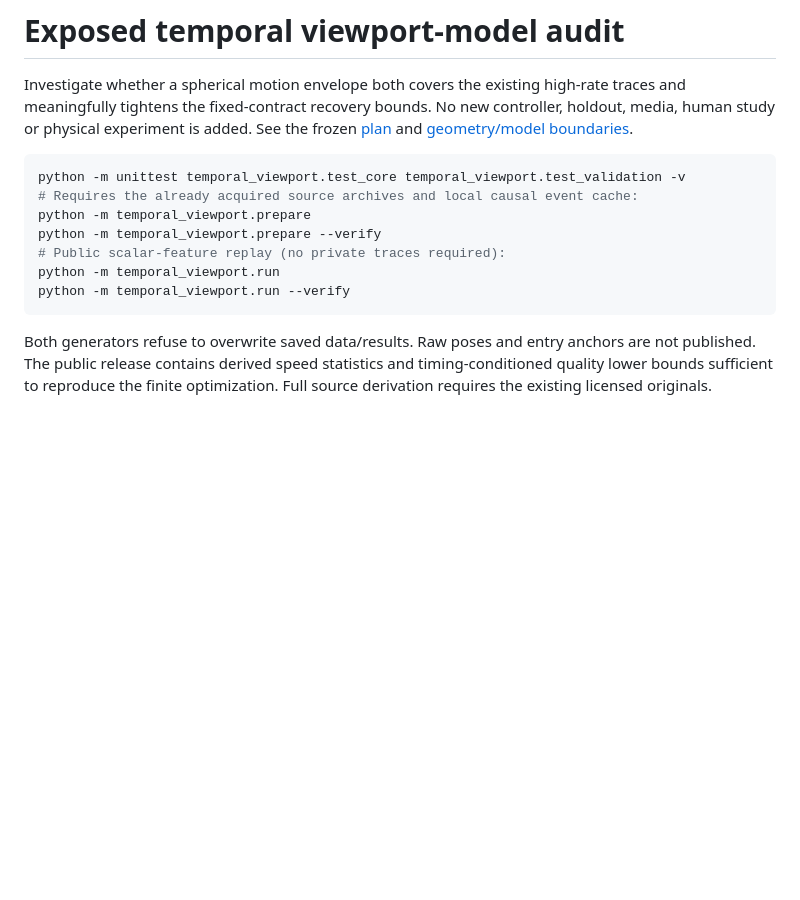
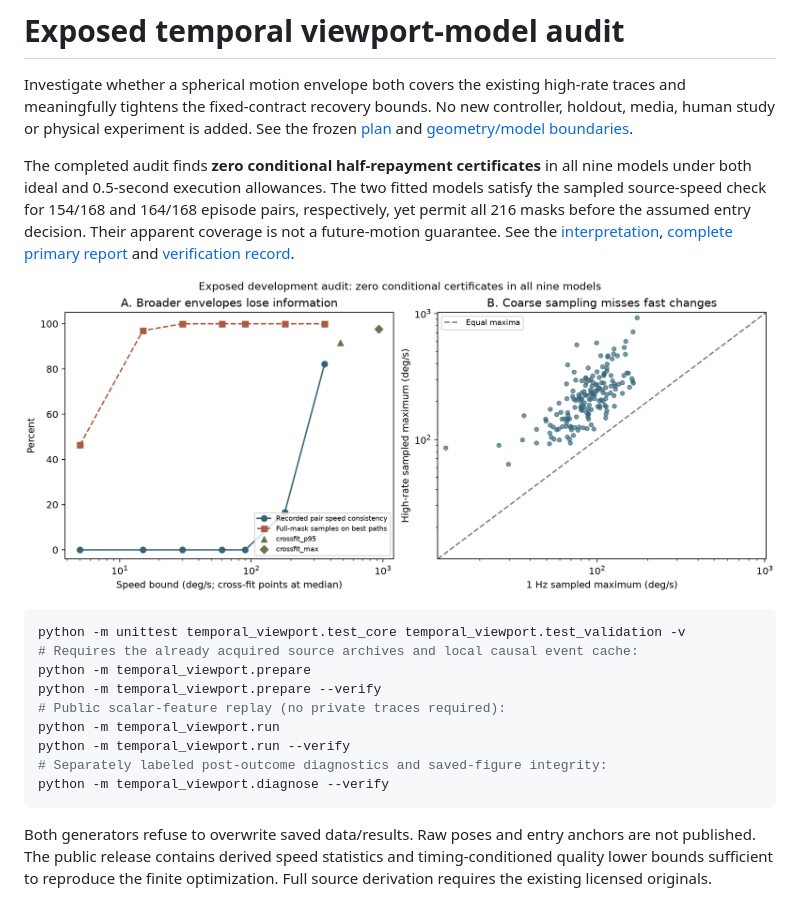
Before and after one commit to AhmedOsamaBasil/CREDO-360, a Markdown page: temporal_viewport/README.md, the part around the change. Drawn GitHub-style; pictures changed too: temporal_viewport/results/diagnostics_v1/temporal_model.png (added); blank space fills up the shorter version.

````diff
--- a/temporal_viewport/README.md
+++ b/temporal_viewport/README.md
@@ -4,6 +4,16 @@ Investigate whether a spherical motion envelope both covers the existing
 high-rate traces and meaningfully tightens the fixed-contract recovery bounds.
 No new controller, holdout, media, human study or physical experiment is added.
 See the frozen [plan](PLAN.md) and [geometry/model boundaries](THEORY.md).
+
+The completed audit finds **zero conditional half-repayment certificates** in
+all nine models under both ideal and 0.5-second execution allowances. The two
+fitted models satisfy the sampled source-speed check for 154/168 and 164/168
+episode pairs, respectively, yet permit all 216 masks before the assumed
+entry decision. Their apparent coverage is not a future-motion guarantee.
+See the [interpretation](INTERPRETATION.md), [complete primary report](results/exposed_v1/REPORT.md)
+and [verification record](VERIFICATION.md).
+
+![Coverage, mask-set saturation and sampling-resolution diagnostics](results/diagnostics_v1/temporal_model.png)
 
 ```console
 python -m unittest temporal_viewport.test_core temporal_viewport.test_validation -v
@@ -13,6 +23,8 @@ python -m temporal_viewport.prepare --verify
 # Public scalar-feature replay (no private traces required):
 python -m temporal_viewport.run
 python -m temporal_viewport.run --verify
+# Separately labeled post-outcome diagnostics and saved-figure integrity:
+python -m temporal_viewport.diagnose --verify
 ```
 
 Both generators refuse to overwrite saved data/results. Raw poses and entry
````
Also changed, not shown: README.md (+12 -1 lines), temporal_viewport/INTERPRETATION.md (added, +111 -0 lines), temporal_viewport/VERIFICATION.md (added, +74 -0 lines), 10 other files.
